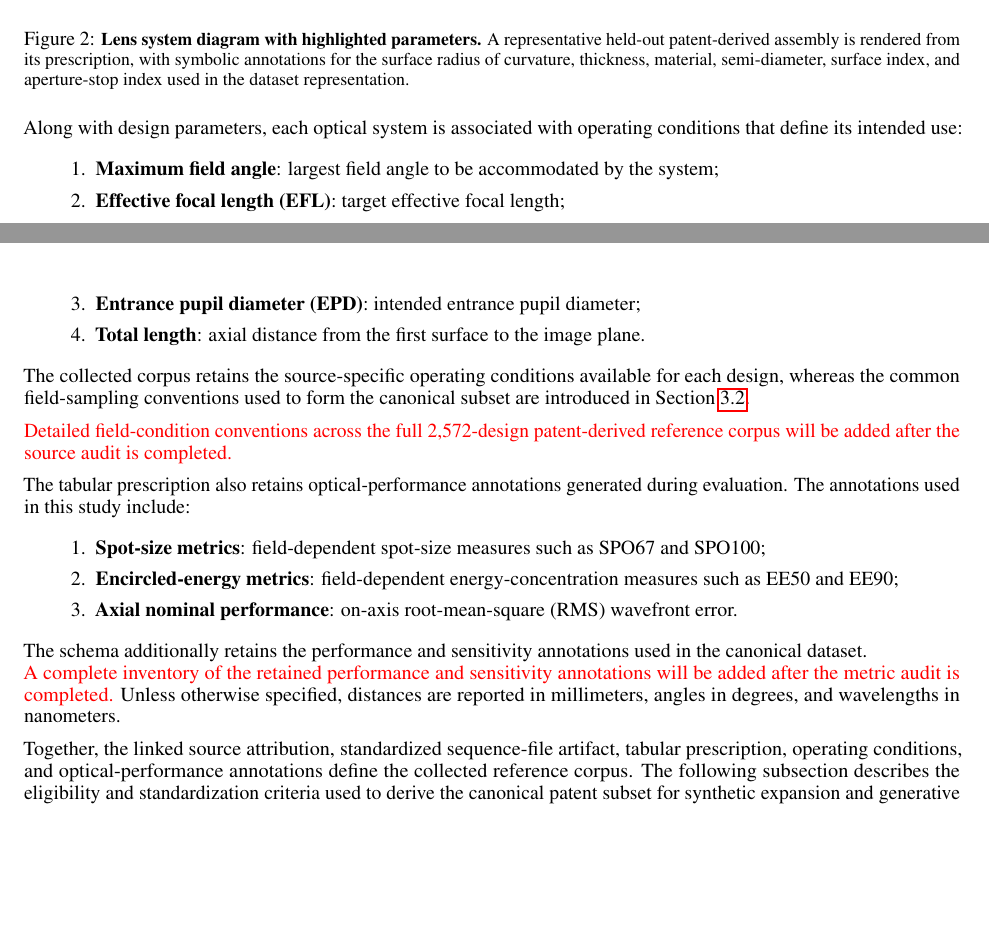
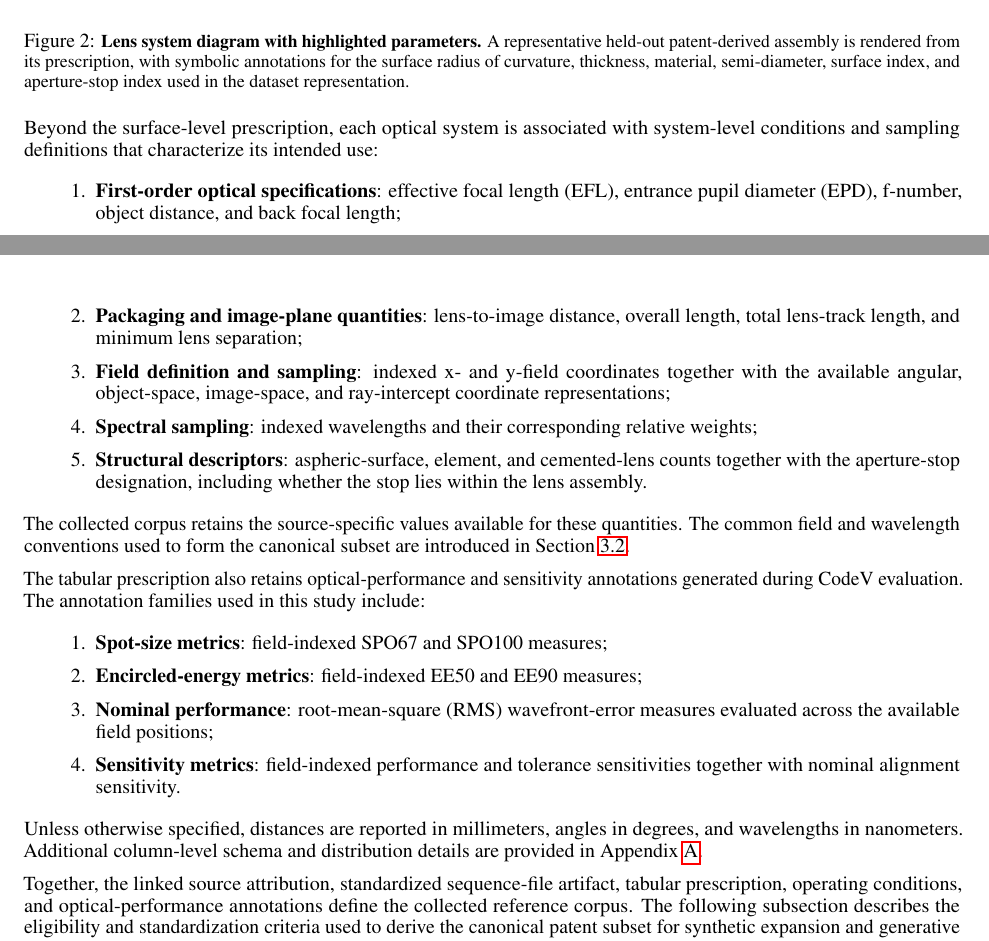
Before and after one commit to JayamanideepR/genoptics_paper, a LaTeX paper (template.tex, which reads sections/dataset_section.tex): two parts of pages 4 and 5 of 19, joined at a grey line, cut so that both start at the same text, the shorter picture padded with empty space. Compiled offline with pdfLaTeX.

Commit message:
docs: expand patent schema coverage in dataset section

```diff
--- a/sections/dataset_section.tex
+++ b/sections/dataset_section.tex
@@ -25,27 +25,25 @@ Each prepared optical system is retained in two linked forms: the standardized s
     \label{fig:lens_param}
 \end{figure}
 
-Along with design parameters, each optical system is associated with operating conditions that define its intended use:
+Beyond the surface-level prescription, each optical system is associated with system-level conditions and sampling definitions that characterize its intended use:
 \begin{enumerate}
-    \item \textbf{Maximum field angle}: largest field angle to be accommodated by the system;
-    \item \textbf{Effective focal length (EFL)}: target effective focal length;
-    \item \textbf{Entrance pupil diameter (EPD)}: intended entrance pupil diameter;
-    \item \textbf{Total length}: axial distance from the first surface to the image plane.
+    \item \textbf{First-order optical specifications}: effective focal length (EFL), entrance pupil diameter (EPD), f-number, object distance, and back focal length;
+    \item \textbf{Packaging and image-plane quantities}: lens-to-image distance, overall length, total lens-track length, and minimum lens separation;
+    \item \textbf{Field definition and sampling}: indexed x- and y-field coordinates together with the available angular, object-space, image-space, and ray-intercept coordinate representations;
+    \item \textbf{Spectral sampling}: indexed wavelengths and their corresponding relative weights;
+    \item \textbf{Structural descriptors}: aspheric-surface, element, and cemented-lens counts together with the aperture-stop designation, including whether the stop lies within the lens assembly.
 \end{enumerate}
 
-The collected corpus retains the source-specific operating conditions available for each design, whereas the common field-sampling conventions used to form the canonical subset are introduced in Section~\ref{sec:dataset_patent_shortlisting}.
+The collected corpus retains the source-specific values available for these quantities. The common field and wavelength conventions used to form the canonical subset are introduced in Section~\ref{sec:dataset_patent_shortlisting}.
 
-{\color{red}Detailed field-condition conventions across the full 2,572-design patent-derived reference corpus will be added after the source audit is completed.}
-
-The tabular prescription also retains optical-performance annotations generated during evaluation. The annotations used in this study include:
+The tabular prescription also retains optical-performance and sensitivity annotations generated during CodeV evaluation. The annotation families used in this study include:
 \begin{enumerate}
-    \item \textbf{Spot-size metrics}: field-dependent spot-size measures such as SPO67 and SPO100;
-    \item \textbf{Encircled-energy metrics}: field-dependent energy-concentration measures such as EE50 and EE90;
-    \item \textbf{Axial nominal performance}: on-axis root-mean-square (RMS) wavefront error.
+    \item \textbf{Spot-size metrics}: field-indexed SPO67 and SPO100 measures;
+    \item \textbf{Encircled-energy metrics}: field-indexed EE50 and EE90 measures;
+    \item \textbf{Nominal performance}: root-mean-square (RMS) wavefront-error measures evaluated across the available field positions;
+    \item \textbf{Sensitivity metrics}: field-indexed performance and tolerance sensitivities together with nominal alignment sensitivity.
 \end{enumerate}
-The schema additionally retains the performance and sensitivity annotations used in the canonical dataset.\\
-{\color{red}A complete inventory of the retained performance and sensitivity annotations will be added after the metric audit is completed.}
-Unless otherwise specified, distances are reported in millimeters, angles in degrees, and wavelengths in nanometers.
+Unless otherwise specified, distances are reported in millimeters, angles in degrees, and wavelengths in nanometers. Additional column-level schema and distribution details are provided in Appendix~\ref{app:dataset_details}.
 
 Together, the linked source attribution, standardized sequence-file artifact, tabular prescription, operating conditions, and optical-performance annotations define the collected reference corpus. The following subsection describes the eligibility and standardization criteria used to derive the canonical patent subset for synthetic expansion and generative modeling.
 
```
